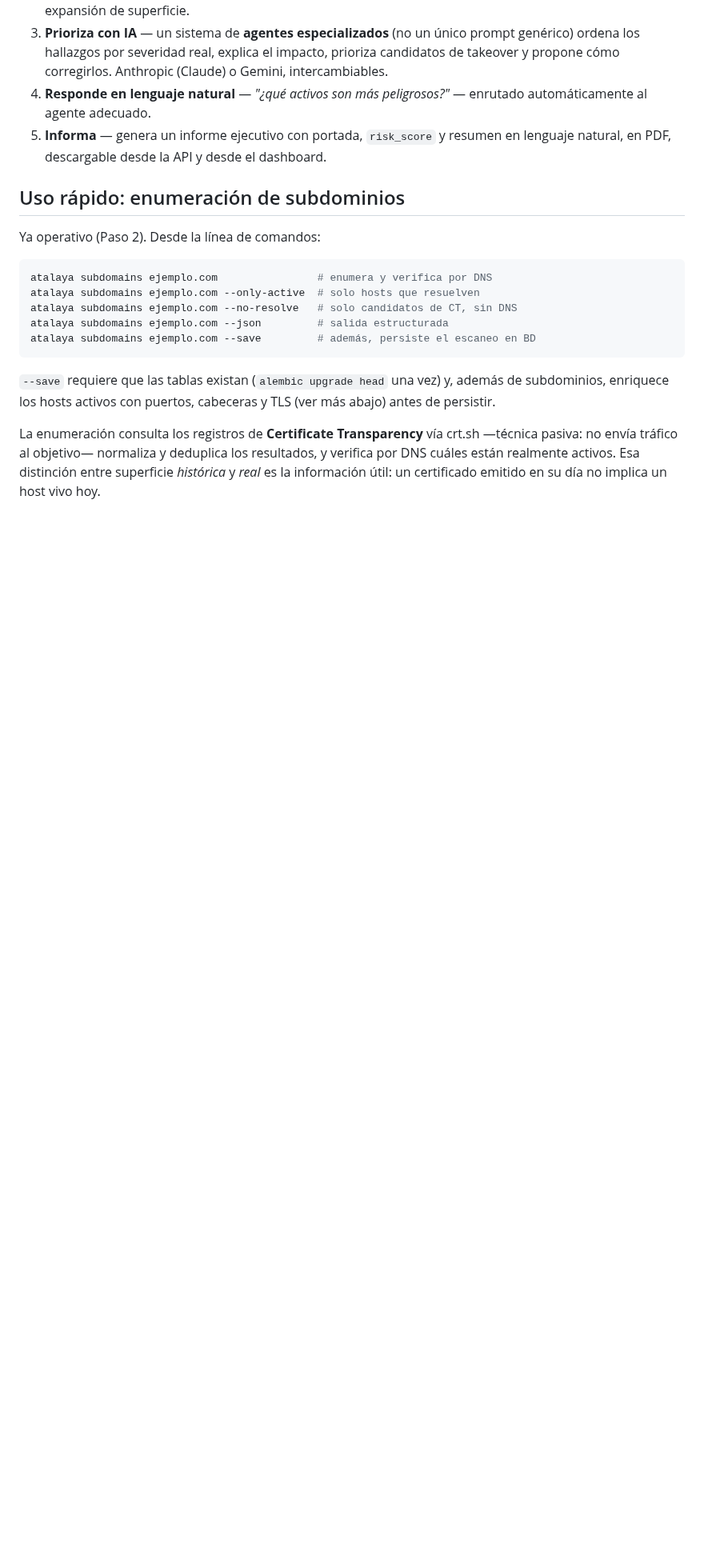
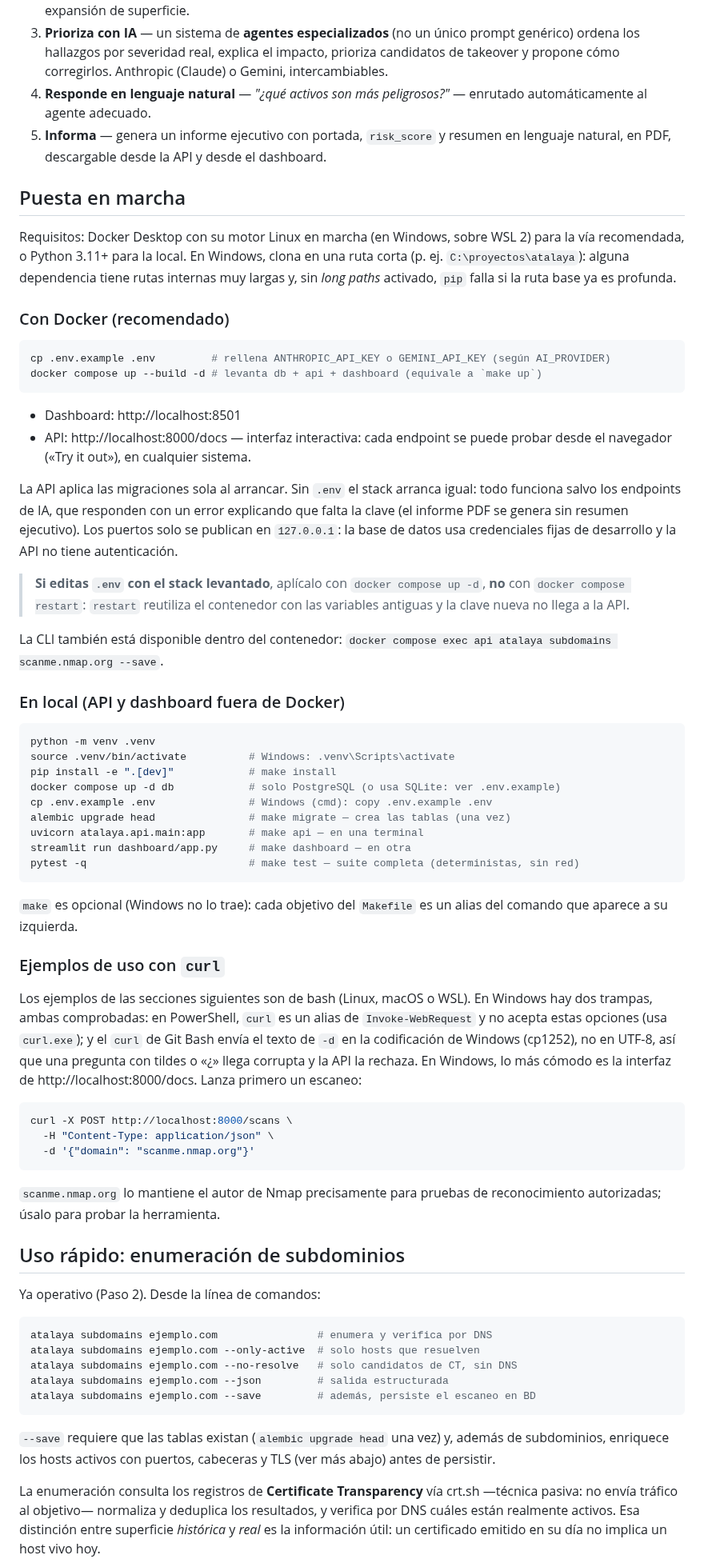
Before and after one commit to andrewpm98/atalaya, a Markdown page: README.md, the part around one of its changes. Shown at 80% size. GitHub-like rendering; blank space fills up the shorter version.

Commit message:
docs(readme): puesta en marcha corregida tras el ensayo desde un clon limpio
Ensayo siguiendo el README al pie de la letra en un clon recién descargado
de GitHub, por las dos vías (Docker y local). Lo que fallaba o faltaba:

- La ruta local dependía entera de `make`, que Windows no trae, y de
  `source .venv/bin/activate`, que en Windows no existe: ahora comandos
  directos con su alias de make al lado y la activación de cada sistema.
- Tras rellenar la clave en .env, `docker compose restart` no la aplica
  (comprobado: la API seguía sin clave); hay que usar `docker compose up -d`.
- No había ejemplo de POST /scans, y quien usa Docker no tiene la CLI en el
  host: ejemplo con curl y la CLI vía `docker compose exec`.
- Los curl son de bash: en PowerShell `curl` es Invoke-WebRequest, y el curl
  de Git Bash envía -d en cp1252 (medido: "¿qué" llega como bf 71 75 e9), así
  que la pregunta de ejemplo con tildes llegaba corrupta. Se señala /docs
  como vía que funciona en cualquier sistema.
- En Windows, un clon en una ruta profunda hace fallar a pip (rutas > 260).
- "Puesta en marcha" pasa antes de los "Uso rápido", y los ejemplos usan
  scanme.nmap.org (dominio autorizado para pruebas), no ejemplo.com.

Co-Authored-By: Claude Opus 5.5 <noreply@anthropic.com>

````diff
--- a/README.md
+++ b/README.md
@@ -28,6 +28,75 @@ consultar la superficie de exposición **en lenguaje natural**.
 5. **Informa** — genera un informe ejecutivo con portada, `risk_score` y
    resumen en lenguaje natural, en PDF, descargable desde la API y desde
    el dashboard.
+
+## Puesta en marcha
+
+Requisitos: Docker Desktop con su motor Linux en marcha (en Windows, sobre
+WSL 2) para la vía recomendada, o Python 3.11+ para la local. En Windows,
+clona en una ruta corta (p. ej. `C:\proyectos\atalaya`): alguna dependencia
+tiene rutas internas muy largas y, sin *long paths* activado, `pip` falla si
+la ruta base ya es profunda.
+
+### Con Docker (recomendado)
+
+```bash
+cp .env.example .env         # rellena ANTHROPIC_API_KEY o GEMINI_API_KEY (según AI_PROVIDER)
+docker compose up --build -d # levanta db + api + dashboard (equivale a `make up`)
+```
+
+- Dashboard: http://localhost:8501
+- API:       http://localhost:8000/docs — interfaz interactiva: cada endpoint
+  se puede probar desde el navegador («Try it out»), en cualquier sistema.
+
+La API aplica las migraciones sola al arrancar. Sin `.env` el stack arranca
+igual: todo funciona salvo los endpoints de IA, que responden con un error
+explicando que falta la clave (el informe PDF se genera sin resumen
+ejecutivo). Los puertos solo se publican en `127.0.0.1`: la base de datos usa
+credenciales fijas de desarrollo y la API no tiene autenticación.
+
+> **Si editas `.env` con el stack levantado**, aplícalo con
+> `docker compose up -d`, **no** con `docker compose restart`: `restart`
+> reutiliza el contenedor con las variables antiguas y la clave nueva no llega
+> a la API.
+
+La CLI también está disponible dentro del contenedor:
+`docker compose exec api atalaya subdomains scanme.nmap.org --save`.
+
+### En local (API y dashboard fuera de Docker)
+
+```bash
+python -m venv .venv
+source .venv/bin/activate          # Windows: .venv\Scripts\activate
+pip install -e ".[dev]"            # make install
+docker compose up -d db            # solo PostgreSQL (o usa SQLite: ver .env.example)
+cp .env.example .env               # Windows (cmd): copy .env.example .env
+alembic upgrade head               # make migrate — crea las tablas (una vez)
+uvicorn atalaya.api.main:app       # make api — en una terminal
+streamlit run dashboard/app.py     # make dashboard — en otra
+pytest -q                          # make test — suite completa (deterministas, sin red)
+```
+
+`make` es opcional (Windows no lo trae): cada objetivo del `Makefile` es un
+alias del comando que aparece a su izquierda.
+
+### Ejemplos de uso con `curl`
+
+Los ejemplos de las secciones siguientes son de bash (Linux, macOS o WSL).
+En Windows hay dos trampas, ambas comprobadas: en PowerShell, `curl` es un
+alias de `Invoke-WebRequest` y no acepta estas opciones (usa `curl.exe`); y
+el `curl` de Git Bash envía el texto de `-d` en la codificación de Windows
+(cp1252), no en UTF-8, así que una pregunta con tildes o «¿» llega corrupta y
+la API la rechaza. En Windows, lo más cómodo es la interfaz de
+http://localhost:8000/docs. Lanza primero un escaneo:
+
+```bash
+curl -X POST http://localhost:8000/scans \
+  -H "Content-Type: application/json" \
+  -d '{"domain": "scanme.nmap.org"}'
+```
+
+`scanme.nmap.org` lo mantiene el autor de Nmap precisamente para pruebas de
+reconocimiento autorizadas; úsalo para probar la herramienta.
 
 ## Uso rápido: enumeración de subdominios
 
````
Also changed, not shown: other parts of README.md (+4 -36 lines).
